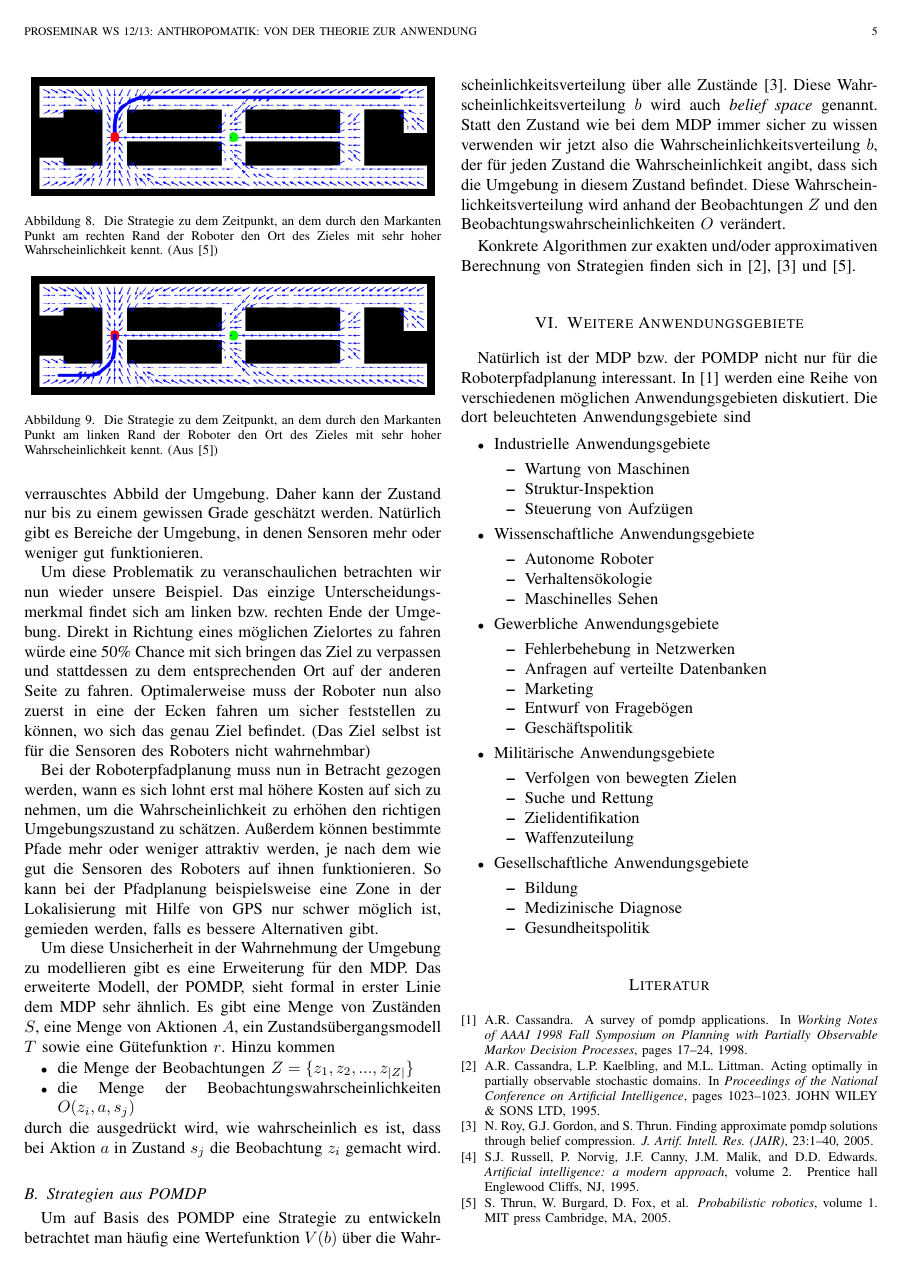
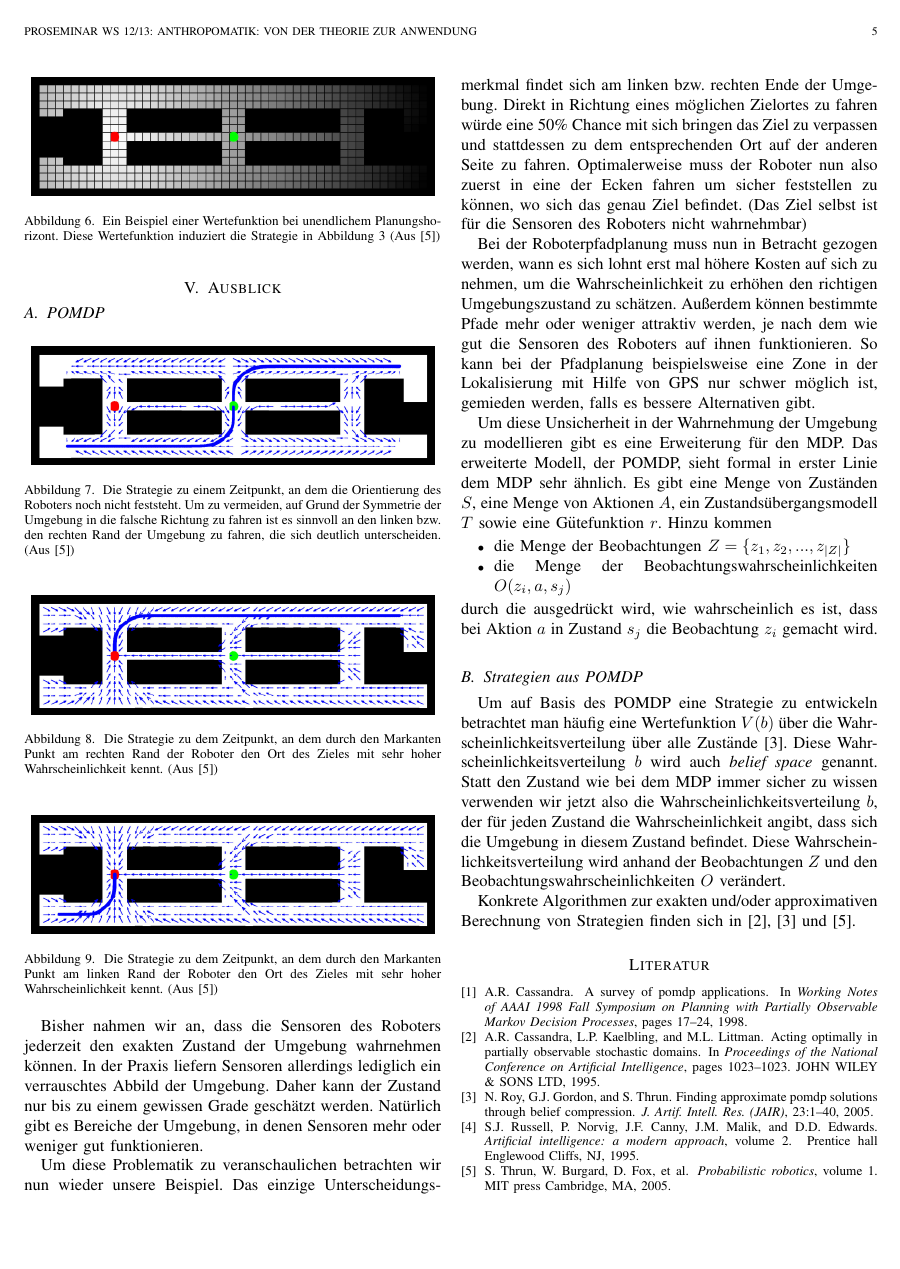
Before and after one commit to Cakem1x/proseminarAnthropomatik_MDP_POMDP, a LaTeX paper (paper.tex): page 5 of 5. Compiled offline with pdfLaTeX.

Commit message:
Created some more content for the Einleitung and removed the unnecessary part at the end of the paper. Also did some more minor fixes to the Einleitung.

```diff
--- a/paper.tex
+++ b/paper.tex
@@ -316,45 +323,6 @@ Um auf Basis des POMDP eine Strategie zu entwickeln betrachtet man häufig eine
 
 Konkrete Algorithmen zur exakten und/oder approximativen Berechnung von Strategien finden sich in \cite{cassandra1995acting}, \cite{roy2005finding} und \cite{thrun2005probabilistic}.
 
-\section{Weitere Anwendungsgebiete}
-\label{sec:furtherApplications}
-Natürlich ist der MDP bzw. der POMDP nicht nur für die Roboterpfadplanung interessant. In \cite{cassandra1998survey} werden eine Reihe von verschiedenen möglichen Anwendungsgebieten diskutiert. Die dort beleuchteten Anwendungsgebiete sind
-\begin{itemize}
-	\item Industrielle Anwendungsgebiete
-	\begin{itemize}
-		\item Wartung von Maschinen
-		\item Struktur-Inspektion
-		\item Steuerung von Aufzügen
-	\end{itemize}
-	\item Wissenschaftliche Anwendungsgebiete
-	\begin{itemize}
-		\item Autonome Roboter
-		\item Verhaltensökologie
-		\item Maschinelles Sehen
-	\end{itemize}
-	\item Gewerbliche Anwendungsgebiete
-	\begin{itemize}
-		\item Fehlerbehebung in Netzwerken
-		\item Anfragen auf verteilte Datenbanken
-		\item Marketing
-		\item Entwurf von Fragebögen
-		\item Geschäftspolitik
-	\end{itemize}
-	\item Militärische Anwendungsgebiete
-	\begin{itemize}
-		\item Verfolgen von bewegten Zielen
-		\item Suche und Rettung
-		\item Zielidentifikation
-		\item Waffenzuteilung
-	\end{itemize}
-	\item Gesellschaftliche Anwendungsgebiete
-	\begin{itemize}
-		\item Bildung
-		\item Medizinische Diagnose
-		\item Gesundheitspolitik
-	\end{itemize}
-\end{itemize}
-
 %%%%%%%%%%%%%%%%%%%%%%%%%%%%%%%%%%%%%%%%%%%%%%%%%%%%%%%%%%%%%%%%%%%%%%%%%
 % Literaturverzeichnis (in literatur.bib, z.B. mit Jabref editieren)
 \bibliographystyle{plain}
```
Also changed, not shown: paper.tex (13 more changed lines).
